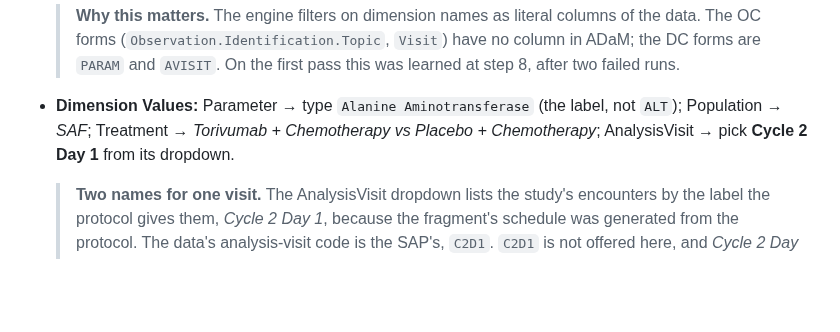
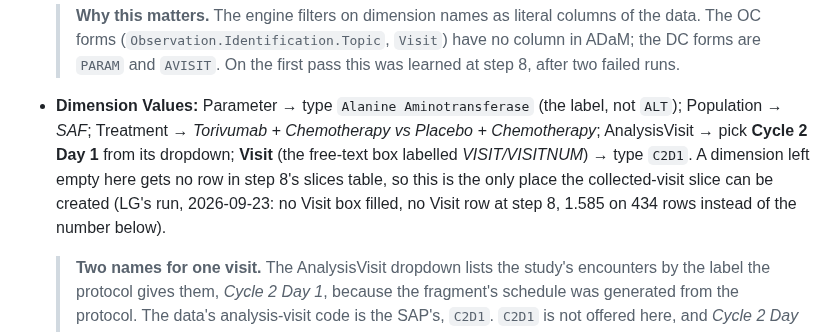
Before and after one commit to Lovemore-Gakava/usdm-acdc-in-practice, a Markdown page: docs/walkthrough.md, the part around the change. GitHub-like rendering; blank space fills up the shorter version.

Commit message:
Walkthrough step 3: the Visit box must be filled (C2D1) or step 8 has no Visit row to set — found by LG's run
Co-Authored-By: Claude Fable 5.1 <noreply@anthropic.com>

```diff
--- a/docs/walkthrough.md
+++ b/docs/walkthrough.md
@@ -163,7 +163,10 @@ Click **Specify Endpoints →**.
 
 - **Dimension Values:** Parameter → type `Alanine Aminotransferase` (the label, not `ALT`);
   Population → *SAF*; Treatment → *Torivumab + Chemotherapy vs Placebo + Chemotherapy*;
-  AnalysisVisit → pick **Cycle 2 Day 1** from its dropdown.
+  AnalysisVisit → pick **Cycle 2 Day 1** from its dropdown; **Visit** (the free-text box labelled
+  *VISIT/VISITNUM*) → type `C2D1`. A dimension left empty here gets no row in step 8's slices
+  table, so this is the only place the collected-visit slice can be created (LG's run, 2026-09-23:
+  no Visit box filled, no Visit row at step 8, 1.585 on 434 rows instead of the number below).
 
   > **Two names for one visit.** The AnalysisVisit dropdown lists the study's encounters by the
   > label the protocol gives them, *Cycle 2 Day 1*, because the fragment's schedule was generated
```
